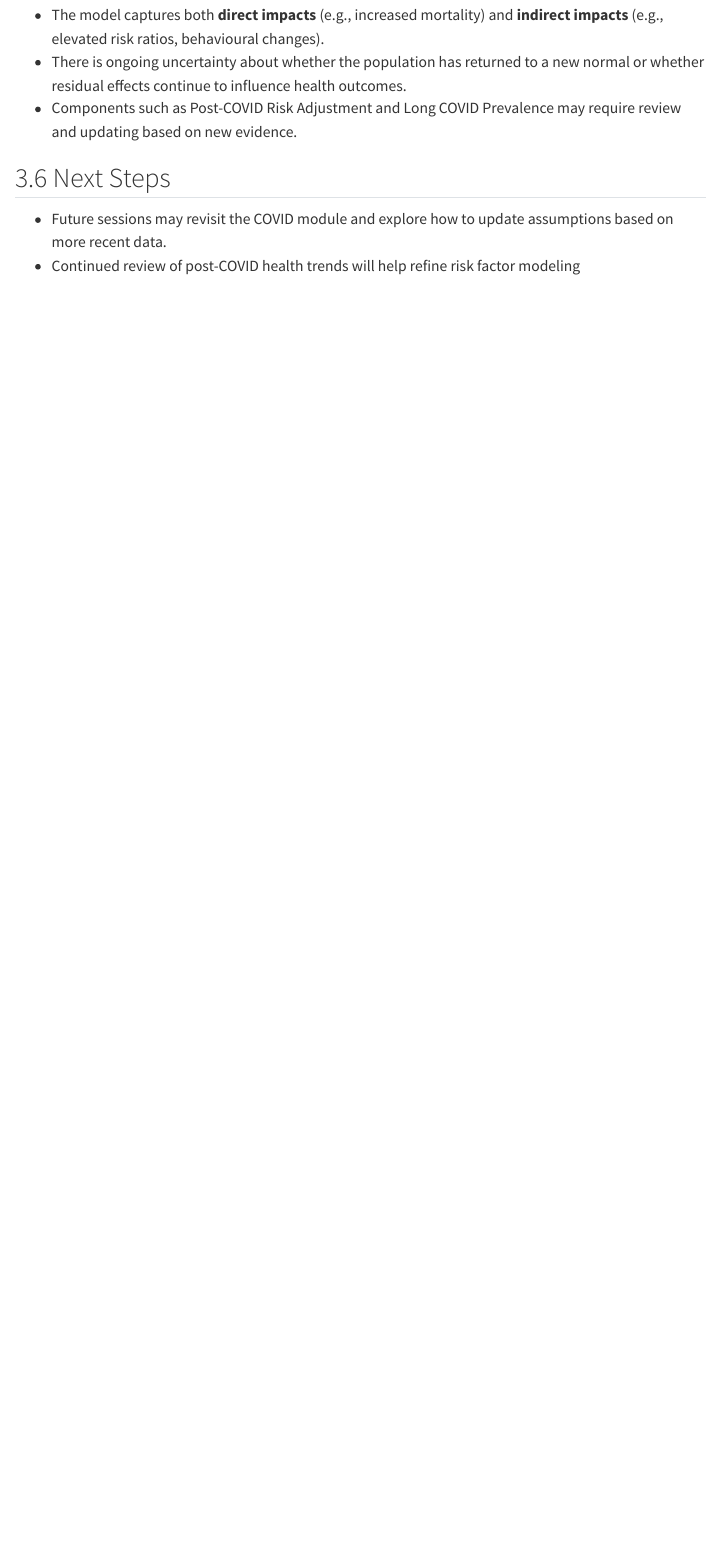
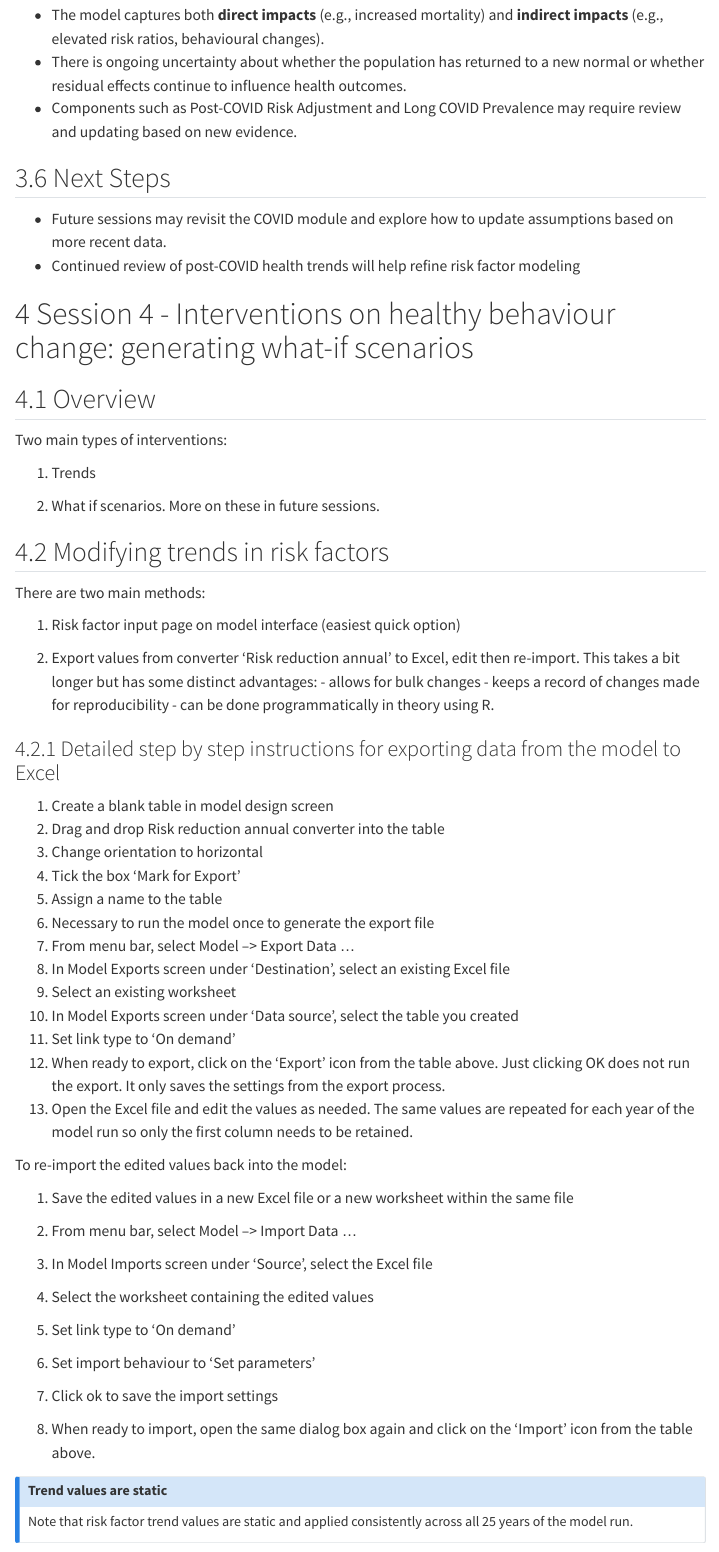
Before and after one commit to Kent-PHO/sdm, a Quarto document (WSP training notes.qmd): the page in a window 1100 px wide, from 10440 px down. Rendered offline with R 4.5, knitr and Pandoc in place of Quarto, with nearby package versions; menus at the side of the page are left out.

Commit message:
Started to add session 4 with detailed instructions for modifying risk factors

```diff
--- a/WSP training notes.qmd
+++ b/WSP training notes.qmd
@@ -297,3 +297,61 @@ This session explored the use of **ageing chains** and **mortality rates** in th
 
 -   Future sessions may revisit the COVID module and explore how to update assumptions based on more recent data.
 -   Continued review of post-COVID health trends will help refine risk factor modeling
+
+# Session 4 - Interventions on healthy behaviour change: generating what-if scenarios
+
+## Overview
+
+Two main types of interventions:
+
+1.  Trends
+
+2.  What if scenarios. More on these in future sessions.
+
+## Modifying trends in risk factors
+
+There are two main methods:
+
+1.  Risk factor input page on model interface (easiest quick option)
+
+2.  Export values from converter 'Risk reduction annual' to Excel, edit then re-import. This takes a bit longer but has some distinct advantages: - allows for bulk changes - keeps a record of changes made for reproducibility - can be done programmatically in theory using R.
+
+### Detailed step by step instructions for exporting data from the model to Excel
+
+1.  Create a blank table in model design screen
+2.  Drag and drop Risk reduction annual converter into the table
+3.  Change orientation to horizontal
+4.  Tick the box 'Mark for Export'
+5.  Assign a name to the table
+6.  Necessary to run the model once to generate the export file
+7.  From menu bar, select Model --\> Export Data ...
+8.  In Model Exports screen under 'Destination', select an existing Excel file
+9.  Select an existing worksheet
+10. In Model Exports screen under 'Data source', select the table you created
+11. Set link type to 'On demand'
+12. When ready to export, click on the 'Export' icon from the table above. Just clicking OK does not run the export. It only saves the settings from the export process.
+13. Open the Excel file and edit the values as needed. The same values are repeated for each year of the model run so only the first column needs to be retained.
+
+To re-import the edited values back into the model:
+
+1.  Save the edited values in a new Excel file or a new worksheet within the same file
+
+2.  From menu bar, select Model --\> Import Data ...
+
+3.  In Model Imports screen under 'Source', select the Excel file
+
+4.  Select the worksheet containing the edited values
+
+5.  Set link type to 'On demand'
+
+6.  Set import behaviour to 'Set parameters'
+
+7.  Click ok to save the import settings
+
+8.  When ready to import, open the same dialog box again and click on the 'Import' icon from the table above.
+
+::: callout-note
+## Trend values are static
+
+Note that risk factor trend values are static and applied consistently across all 25 years of the model run.
+:::
```
